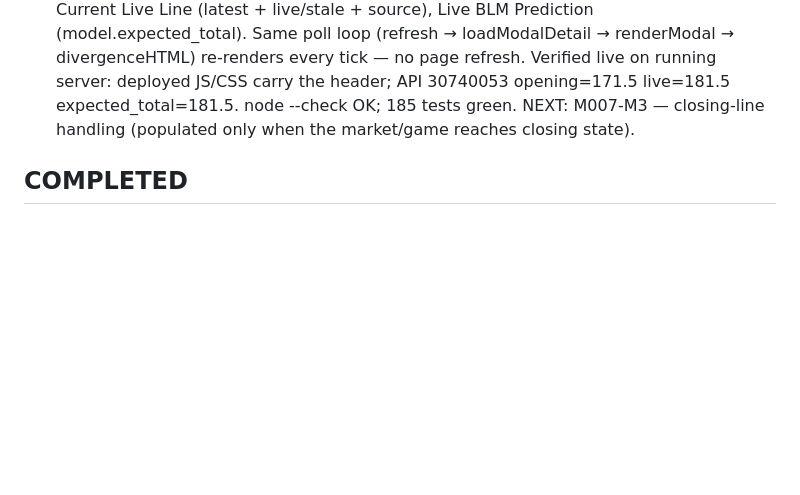
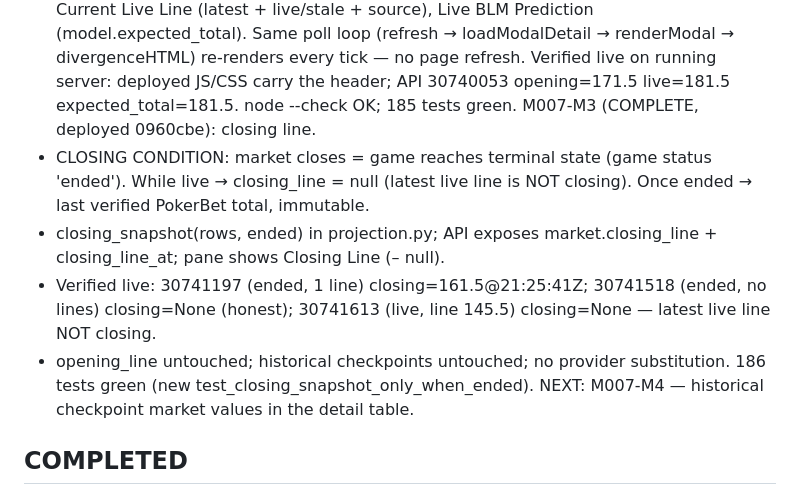
Before and after one commit to abwarren/BLM, a Markdown page: docs/milestones/CURRENT.md, the part around the change. Rendered like a GitHub page; blank space fills up the shorter version.

Commit message:
docs(milestones): M007-M3 complete — closing line, immutable at terminal state

```diff
--- a/docs/milestones/CURRENT.md
+++ b/docs/milestones/CURRENT.md
@@ -32,8 +32,18 @@ Same poll loop (refresh → loadModalDetail → renderModal → divergenceHTML)
 re-renders every tick — no page refresh.  Verified live on running server:
 deployed JS/CSS carry the header; API 30740053 opening=171.5 live=181.5
 expected_total=181.5.  node --check OK; 185 tests green.
-NEXT: M007-M3 — closing-line handling (populated only when the market/game
-reaches closing state).
+M007-M3 (COMPLETE, deployed 0960cbe): closing line.
+- CLOSING CONDITION: market closes = game reaches terminal state (game
+  status 'ended').  While live → closing_line = null (latest live line is
+  NOT closing).  Once ended → last verified PokerBet total, immutable.
+- closing_snapshot(rows, ended) in projection.py; API exposes
+  market.closing_line + closing_line_at; pane shows Closing Line (– null).
+- Verified live: 30741197 (ended, 1 line) closing=161.5@21:25:41Z;
+  30741518 (ended, no lines) closing=None (honest);
+  30741613 (live, line 145.5) closing=None — latest live line NOT closing.
+- opening_line untouched; historical checkpoints untouched; no provider
+  substitution.  186 tests green (new test_closing_snapshot_only_when_ended).
+NEXT: M007-M4 — historical checkpoint market values in the detail table.
 
 ## COMPLETED
 - 79c4c0d: projection live-score floor at source + single-source api.py +
```
